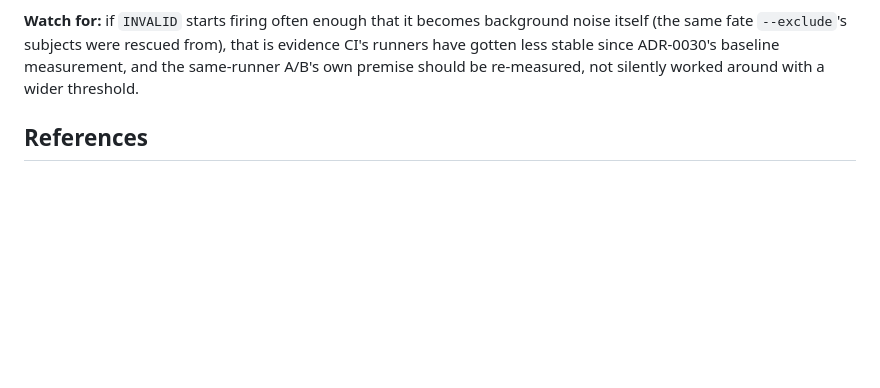
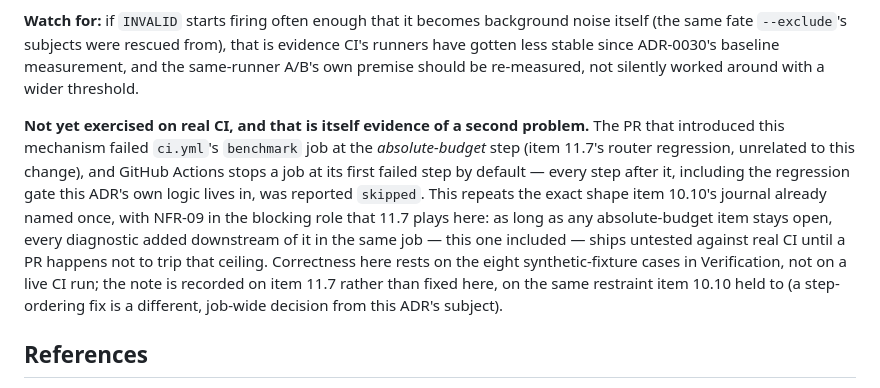
Before and after one commit to danielPoloWork/egl-util-php, a Markdown page: docs/adr/0057-invalidate-the-run-when-a-control-subject-moves-past-threshold.md, the part around the change. GitHub-like rendering; blank space fills up the shorter version.

```diff
--- a/docs/adr/0057-invalidate-the-run-when-a-control-subject-moves-past-threshold.md
+++ b/docs/adr/0057-invalidate-the-run-when-a-control-subject-moves-past-threshold.md
@@ -171,6 +171,18 @@ premise.
 gotten less stable since ADR-0030's baseline measurement, and the same-runner A/B's own premise
 should be re-measured, not silently worked around with a wider threshold.
 
+**Not yet exercised on real CI, and that is itself evidence of a second problem.** The PR that
+introduced this mechanism failed `ci.yml`'s `benchmark` job at the *absolute-budget* step (item
+11.7's router regression, unrelated to this change), and GitHub Actions stops a job at its first
+failed step by default — every step after it, including the regression gate this ADR's own logic
+lives in, was reported `skipped`. This repeats the exact shape item 10.10's journal already named
+once, with NFR-09 in the blocking role that 11.7 plays here: as long as any absolute-budget item
+stays open, every diagnostic added downstream of it in the same job — this one included — ships
+untested against real CI until a PR happens not to trip that ceiling. Correctness here rests on
+the eight synthetic-fixture cases in Verification, not on a live CI run; the note is recorded on
+item 11.7 rather than fixed here, on the same restraint item 10.10 held to (a step-ordering fix is
+a different, job-wide decision from this ADR's subject).
+
 ## References
 
 - ROADMAP item 12.4 (the evidence), item 10.11 (`benchInlineTrimHundredRows`'s origin as a
```
Also changed, not shown: ROADMAP.md (+14 -1 lines), 1 other file.
